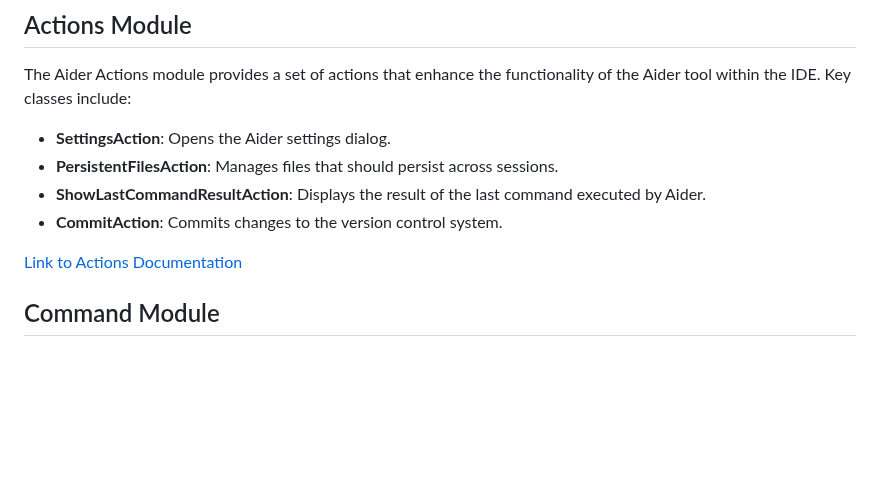
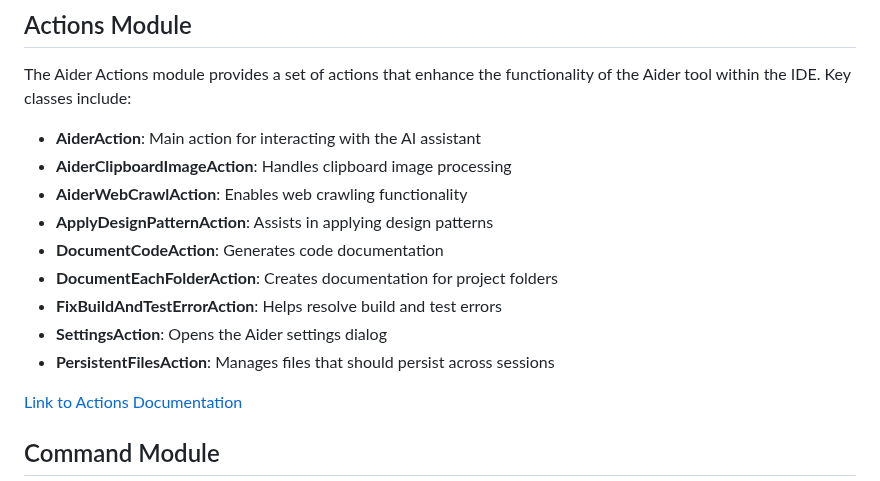
Before and after one commit to p-wegner/coding-aider, a Markdown page: overview.md, the part around the change. Drawn GitHub-style; blank space fills up the shorter version.

Commit message:
docs: update actions documentation

```diff
--- a/overview.md
+++ b/overview.md
@@ -53,10 +53,15 @@ graph TD
 
 ## Actions Module
 The Aider Actions module provides a set of actions that enhance the functionality of the Aider tool within the IDE. Key classes include:
-- **SettingsAction**: Opens the Aider settings dialog.
-- **PersistentFilesAction**: Manages files that should persist across sessions.
-- **ShowLastCommandResultAction**: Displays the result of the last command executed by Aider.
-- **CommitAction**: Commits changes to the version control system.
+- **AiderAction**: Main action for interacting with the AI assistant
+- **AiderClipboardImageAction**: Handles clipboard image processing
+- **AiderWebCrawlAction**: Enables web crawling functionality
+- **ApplyDesignPatternAction**: Assists in applying design patterns
+- **DocumentCodeAction**: Generates code documentation
+- **DocumentEachFolderAction**: Creates documentation for project folders
+- **FixBuildAndTestErrorAction**: Helps resolve build and test errors
+- **SettingsAction**: Opens the Aider settings dialog
+- **PersistentFilesAction**: Manages files that should persist across sessions
 
 [Link to Actions Documentation](src/main/kotlin/de/andrena/codingaider/actions/actions.md)
 
```
